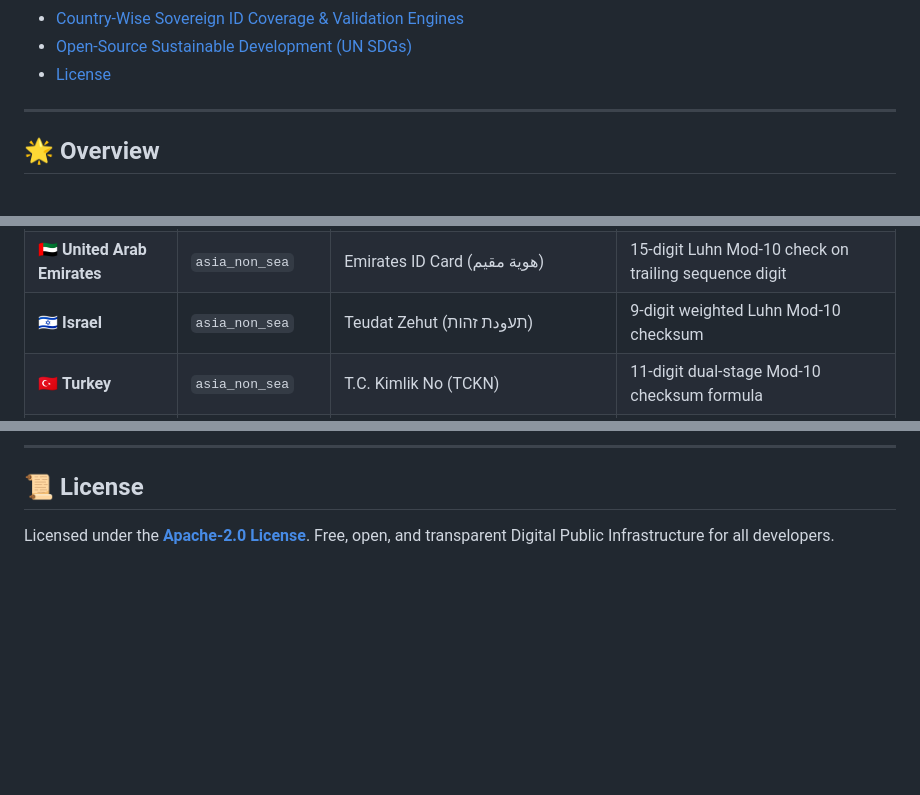
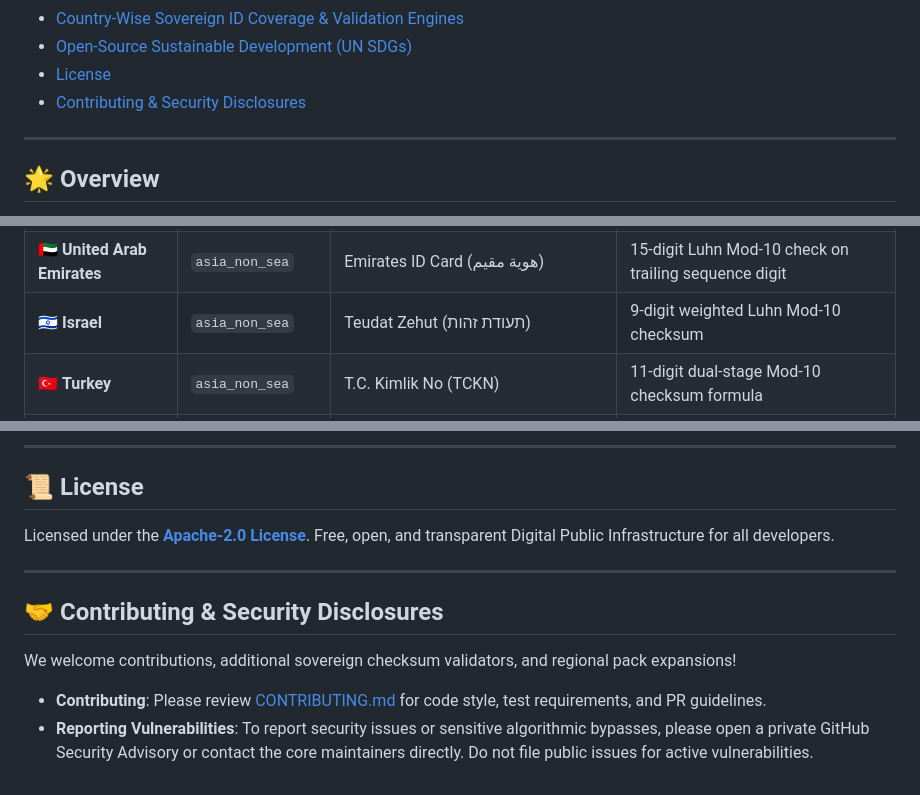
Before and after one commit to PriyanujBoruah/AI-Privacy-Core, a Markdown page: README.md, 3 parts joined by grey strips. Rendered like a GitHub page; blank space fills up the shorter version.

```diff
--- a/README.md
+++ b/README.md
@@ -29,6 +29,7 @@
 - [Country-Wise Sovereign ID Coverage & Validation Engines](#-country-wise-sovereign-id-coverage--validation-engines)
 - [Open-Source Sustainable Development (UN SDGs)](#-open-source-sustainable-development-un-sdgs)
 - [License](#-license)
+- [Contributing & Security Disclosures](#-contributing--security-disclosures)
 
 ---
 
@@ -371,7 +372,7 @@ Coverage spans **109 Sovereign Jurisdictions across 9 Canonical Packs** (75+ wit
 | 🇨🇳 **China** | `asia_non_sea` | Resident Identity Card (居民身份证) | 18-digit ISO 7064 Mod 11-2 check-code formula |
 | 🇸🇦 **Saudi Arabia** | `asia_non_sea` | National ID (الهوية الوطنية), Iqama (إقامة) | 10-digit Luhn Mod-10 validation (1=Citizen, 2=Resident) |
 | 🇦🇪 **United Arab Emirates** | `asia_non_sea` | Emirates ID Card (هوية مقيم) | 15-digit Luhn Mod-10 check on trailing sequence digit |
-| 🇮🇱 **Israel** | `asia_non_sea` | Teudat Zehut (תעودת זהות) | 9-digit weighted Luhn Mod-10 checksum |
+| 🇮🇱 **Israel** | `asia_non_sea` | Teudat Zehut (תעודת זהות) | 9-digit weighted Luhn Mod-10 checksum |
 | 🇹🇷 **Turkey** | `asia_non_sea` | T.C. Kimlik No (TCKN) | 11-digit dual-stage Mod-10 checksum formula |
 | 🇺🇸 **United States** | `north_america` | SSN, ABA Routing, Medicare MBI, NPI, DEA | Area exclusions, Federal Reserve Mod-10, Luhn, DEA Checksum |
 | 🇨🇦 **Canada** | `north_america` | Social Insurance Number (SIN), Health OHIP | 9-digit Luhn Mod-10 (SIN), 10-digit Luhn (OHIP) |
@@ -442,3 +443,12 @@ AI Privacy Core aligns directly with the official United Nations Sustainable Dev
 ## 📜 License
 
 Licensed under the **[Apache-2.0 License](LICENSE)**. Free, open, and transparent Digital Public Infrastructure for all developers.
+
+---
+
+## 🤝 Contributing & Security Disclosures
+
+We welcome contributions, additional sovereign checksum validators, and regional pack expansions!
+
+- **Contributing**: Please review [CONTRIBUTING.md](CONTRIBUTING.md) for code style, test requirements, and PR guidelines.
+- **Reporting Vulnerabilities**: To report security issues or sensitive algorithmic bypasses, please open a private GitHub Security Advisory or contact the core maintainers directly. Do not file public issues for active vulnerabilities.
```
